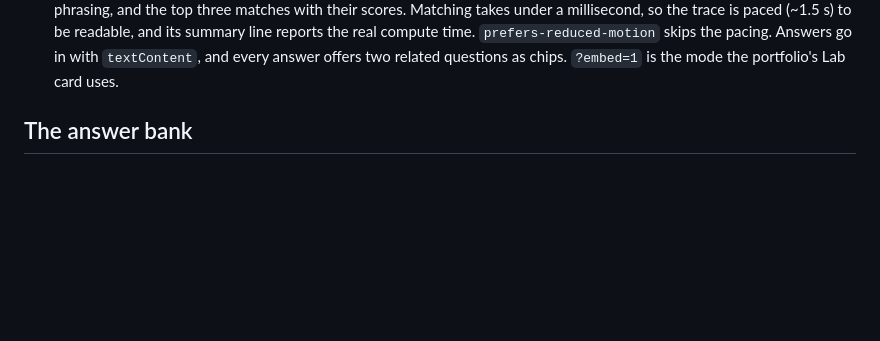
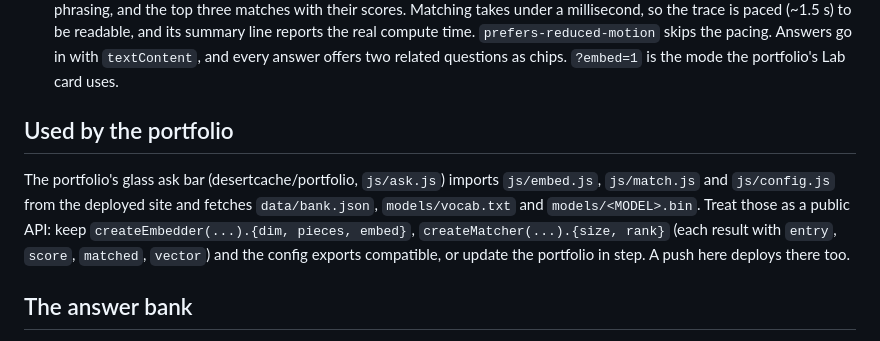
Before and after one commit to desertcache/ask, a Markdown page: README.md, the part around the change. GitHub-like rendering; blank space fills up the shorter version.

Commit message:
README: the portfolio's glass bar uses these modules as a public API
Co-Authored-By: Claude Opus 5.5 <noreply@anthropic.com>

```diff
--- a/README.md
+++ b/README.md
@@ -23,6 +23,15 @@ ready in well under a second, matching in under a millisecond.
   readable, and its summary line reports the real compute time. `prefers-reduced-motion` skips the
   pacing. Answers go in with `textContent`, and every answer offers two related questions as chips.
   `?embed=1` is the mode the portfolio's Lab card uses.
+
+## Used by the portfolio
+
+The portfolio's glass ask bar (desertcache/portfolio, `js/ask.js`) imports `js/embed.js`,
+`js/match.js` and `js/config.js` from the deployed site and fetches `data/bank.json`,
+`models/vocab.txt` and `models/<MODEL>.bin`. Treat those as a public API: keep
+`createEmbedder(...).{dim, pieces, embed}`, `createMatcher(...).{size, rank}` (each result with
+`entry`, `score`, `matched`, `vector`) and the config exports compatible, or update the portfolio in
+step. A push here deploys there too.
 
 ## The answer bank
 
```
